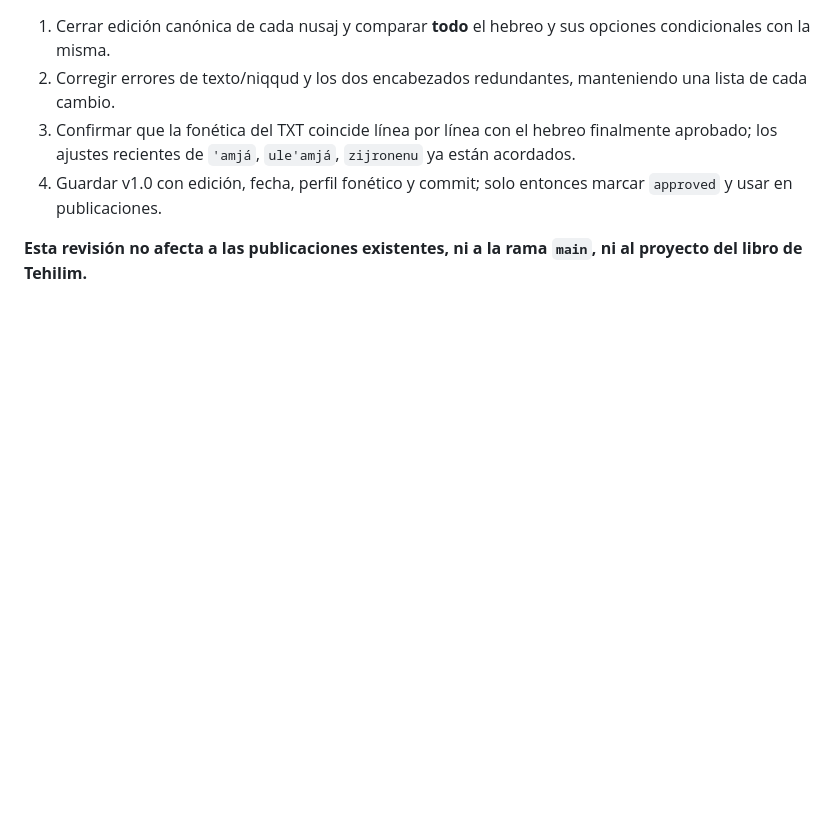
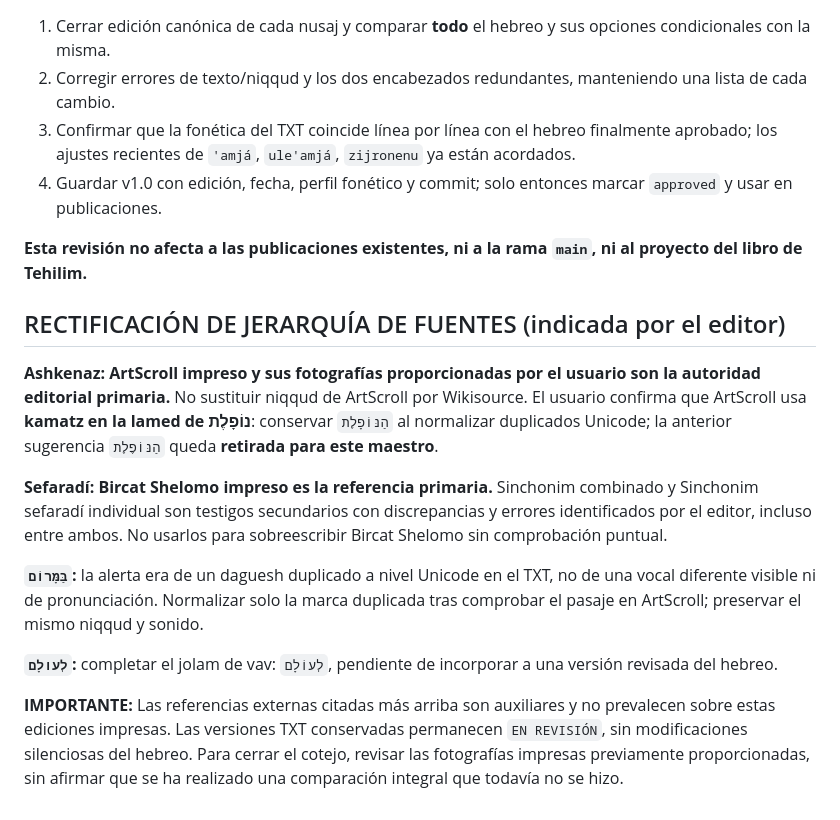
Before and after one commit to judaicadesign/fonetica-hebreo, a Markdown page: masters/bircat-hamazon/REVISION_IVRIT_2026-10-02.md, the part around the change. Rendered like a GitHub page; blank space fills up the shorter version.

Commit message:
Correct Bircat editorial source hierarchy: ArtScroll and Bircat Shelomo printed editions

```diff
--- a/masters/bircat-hamazon/REVISION_IVRIT_2026-10-02.md
+++ b/masters/bircat-hamazon/REVISION_IVRIT_2026-10-02.md
@@ -37,3 +37,16 @@ Diagnóstico de integridad Unicode del bloque hebreo Ashkenaz: **2** clusters co
 4. Guardar v1.0 con edición, fecha, perfil fonético y commit; solo entonces marcar `approved` y usar en publicaciones.
 
 **Esta revisión no afecta a las publicaciones existentes, ni a la rama `main`, ni al proyecto del libro de Tehilim.**
+
+
+## RECTIFICACIÓN DE JERARQUÍA DE FUENTES (indicada por el editor)
+
+**Ashkenaz: ArtScroll impreso y sus fotografías proporcionadas por el usuario son la autoridad editorial primaria.** No sustituir niqqud de ArtScroll por Wikisource. El usuario confirma que ArtScroll usa **kamatz en la lamed de נוֹפָלֶת**: conservar `הַנּוֹפָלֶת` al normalizar duplicados Unicode; la anterior sugerencia `הַנּוֹפֶלֶת` queda **retirada para este maestro**.
+
+**Sefaradí: Bircat Shelomo impreso es la referencia primaria.** Sinchonim combinado y Sinchonim sefaradí individual son testigos secundarios con discrepancias y errores identificados por el editor, incluso entre ambos. No usarlos para sobreescribir Bircat Shelomo sin comprobación puntual.
+
+**`בַּמָּרוֹם`:** la alerta era de un daguesh duplicado a nivel Unicode en el TXT, no de una vocal diferente visible ni de pronunciación. Normalizar solo la marca duplicada tras comprobar el pasaje en ArtScroll; preservar el mismo niqqud y sonido.
+
+**`לְעולָם`:** completar el jolam de vav: `לְעוֹלָם`, pendiente de incorporar a una versión revisada del hebreo.
+
+**IMPORTANTE:** Las referencias externas citadas más arriba son auxiliares y no prevalecen sobre estas ediciones impresas. Las versiones TXT conservadas permanecen `EN REVISIÓN`, sin modificaciones silenciosas del hebreo. Para cerrar el cotejo, revisar las fotografías impresas previamente proporcionadas, sin afirmar que se ha realizado una comparación integral que todavía no se hizo.
```
